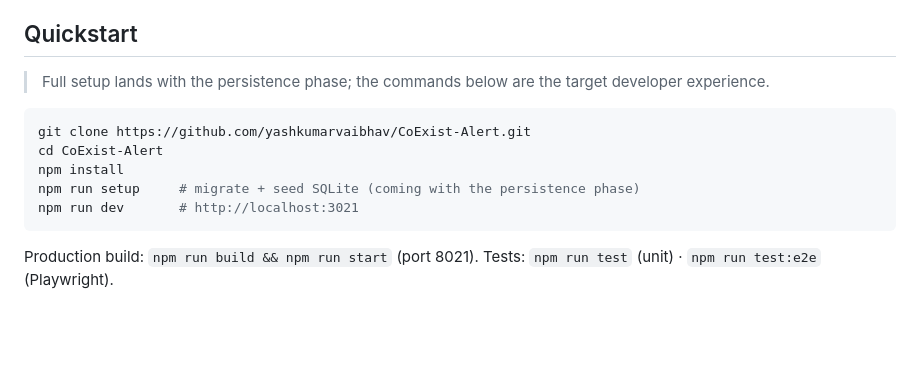
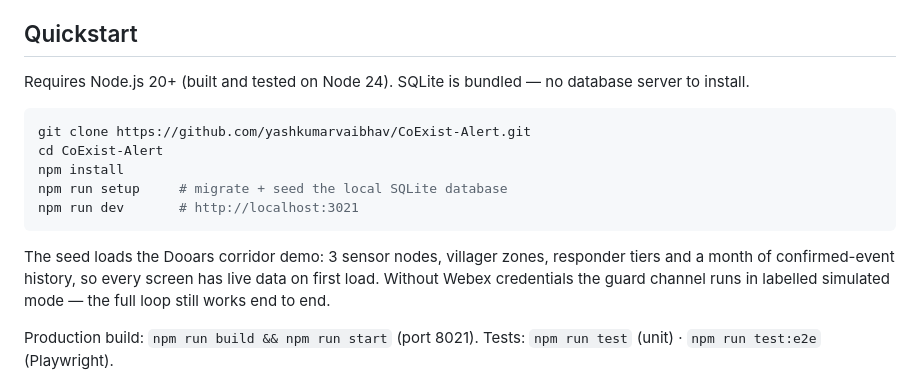
Before and after one commit to yashkumarvaibhav/CoExist-Alert, a Markdown page: README.md, the part around the change printed below. GitHub-like rendering; blank space fills up the shorter version.

````diff
--- a/README.md
+++ b/README.md
@@ -89,15 +109,17 @@ Cisco products are the solution architecture here, not a decoration — and we a
 
 ## Quickstart
 
-> Full setup lands with the persistence phase; the commands below are the target developer experience.
+Requires Node.js 20+ (built and tested on Node 24). SQLite is bundled — no database server to install.
 
 ```bash
 git clone https://github.com/yashkumarvaibhav/CoExist-Alert.git
 cd CoExist-Alert
 npm install
-npm run setup     # migrate + seed SQLite (coming with the persistence phase)
+npm run setup     # migrate + seed the local SQLite database
 npm run dev       # http://localhost:3021
 ```
+
+The seed loads the Dooars corridor demo: 3 sensor nodes, villager zones, responder tiers and a month of confirmed-event history, so every screen has live data on first load. Without Webex credentials the guard channel runs in labelled simulated mode — the full loop still works end to end.
 
 Production build: `npm run build && npm run start` (port 8021).
 Tests: `npm run test` (unit) · `npm run test:e2e` (Playwright).
````
Also changed, not shown: other parts of README.md (+20 -0 lines), docs/screenshots/analytics.png (added), docs/screenshots/command-dashboard-dark.png (added), docs/screenshots/command-dashboard.png (added), docs/screenshots/event-proof.png (added), docs/screenshots/guard-alert.png (added).
